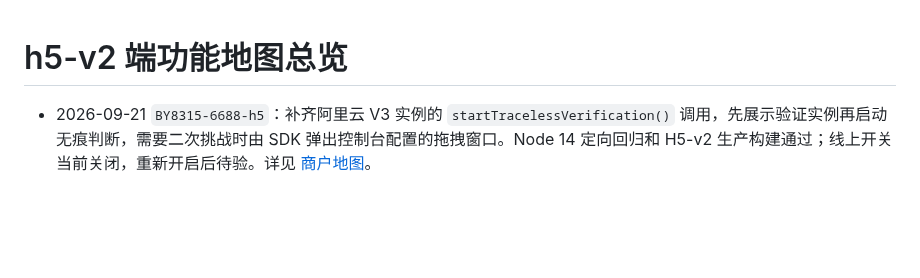
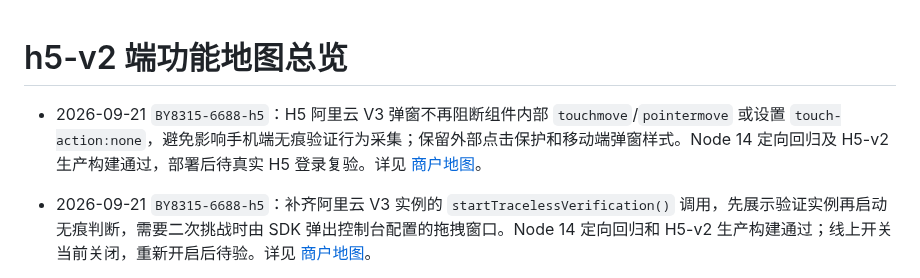
Before and after one commit to maolaila/fenxi, a Markdown page: h5-v2/功能地图总览.md, the part around the change. GitHub-like rendering; blank space fills up the shorter version.

```diff
--- a/h5-v2/功能地图总览.md
+++ b/h5-v2/功能地图总览.md
@@ -1,4 +1,6 @@
 # h5-v2 端功能地图总览
+
+- 2026-09-21 `BY8315-6688-h5`：H5 阿里云 V3 弹窗不再阻断组件内部 `touchmove`/`pointermove` 或设置 `touch-action:none`，避免影响手机端无痕验证行为采集；保留外部点击保护和移动端弹窗样式。Node 14 定向回归及 H5-v2 生产构建通过，部署后待真实 H5 登录复验。详见 [商户地图](../branches/BY8315-6688-h5.md#2026-09-21-h5-阿里云验证触摸链路修复)。
 
 - 2026-09-21 `BY8315-6688-h5`：补齐阿里云 V3 实例的 `startTracelessVerification()` 调用，先展示验证实例再启动无痕判断，需要二次挑战时由 SDK 弹出控制台配置的拖拽窗口。Node 14 定向回归和 H5-v2 生产构建通过；线上开关当前关闭，重新开启后待验。详见 [商户地图](../branches/BY8315-6688-h5.md#2026-09-21-pch5-阿里云-v3-验证流程补全)。
 
```
Also changed, not shown: branches/BY8315-6688-h5.md (+6 -0 lines).
